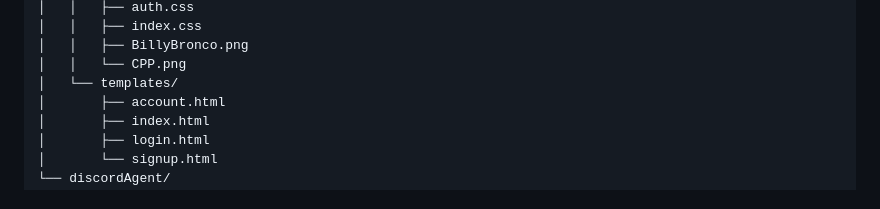
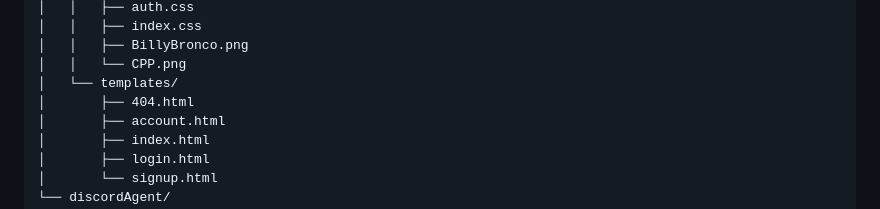
Before and after one commit to MollerMyint/Pinto-Beans2, a Markdown page: README.md, the part around the change. Rendered like a GitHub page.

Commit message:
Added 404.html to tree structure

```diff
--- a/README.md
+++ b/README.md
@@ -268,6 +268,7 @@ Pinto-Beans2/
 │   │   ├── BillyBronco.png
 │   │   └── CPP.png
 │   └── templates/
+│       ├── 404.html
 │       ├── account.html
 │       ├── index.html
 │       ├── login.html
```
